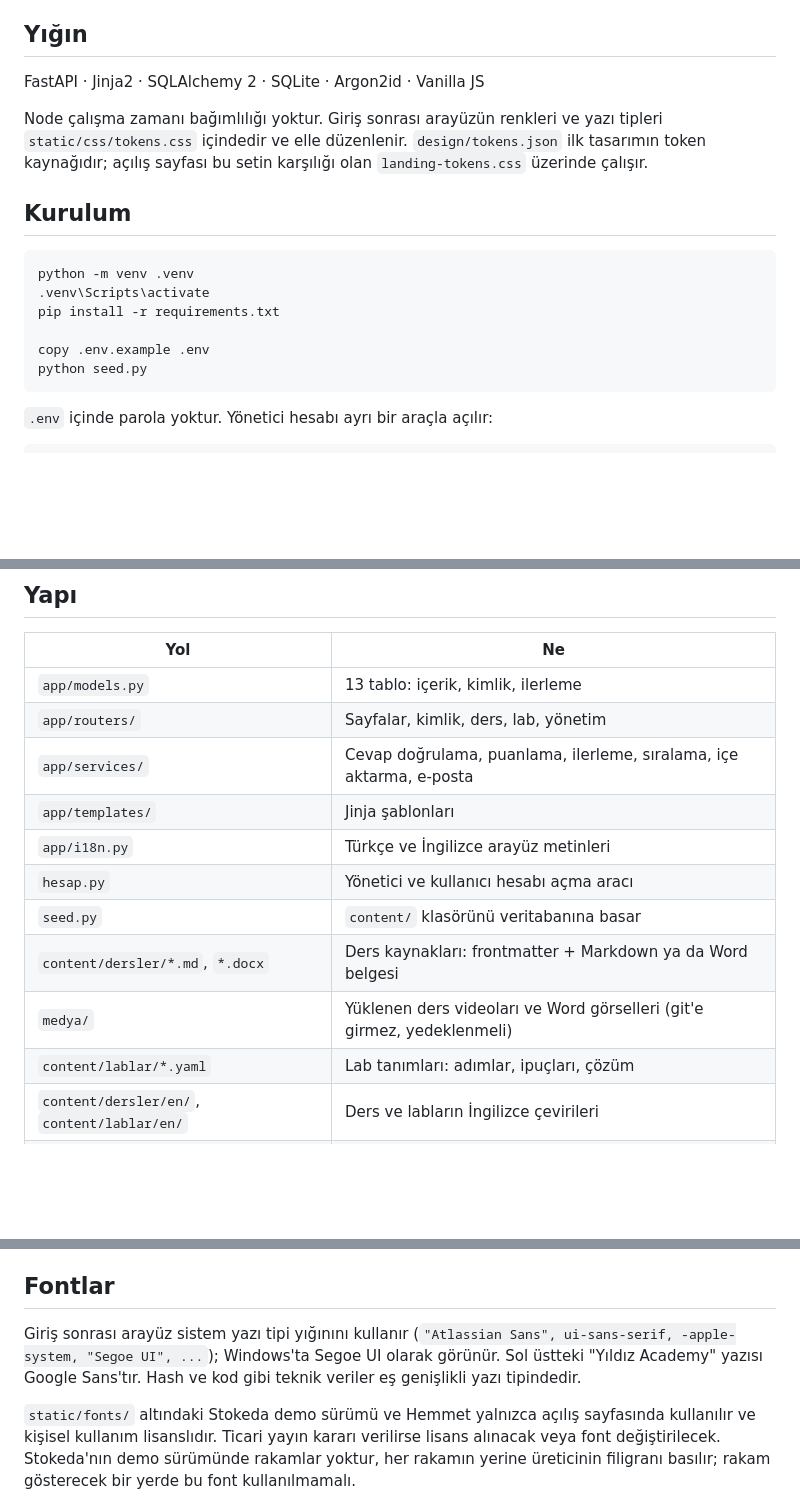
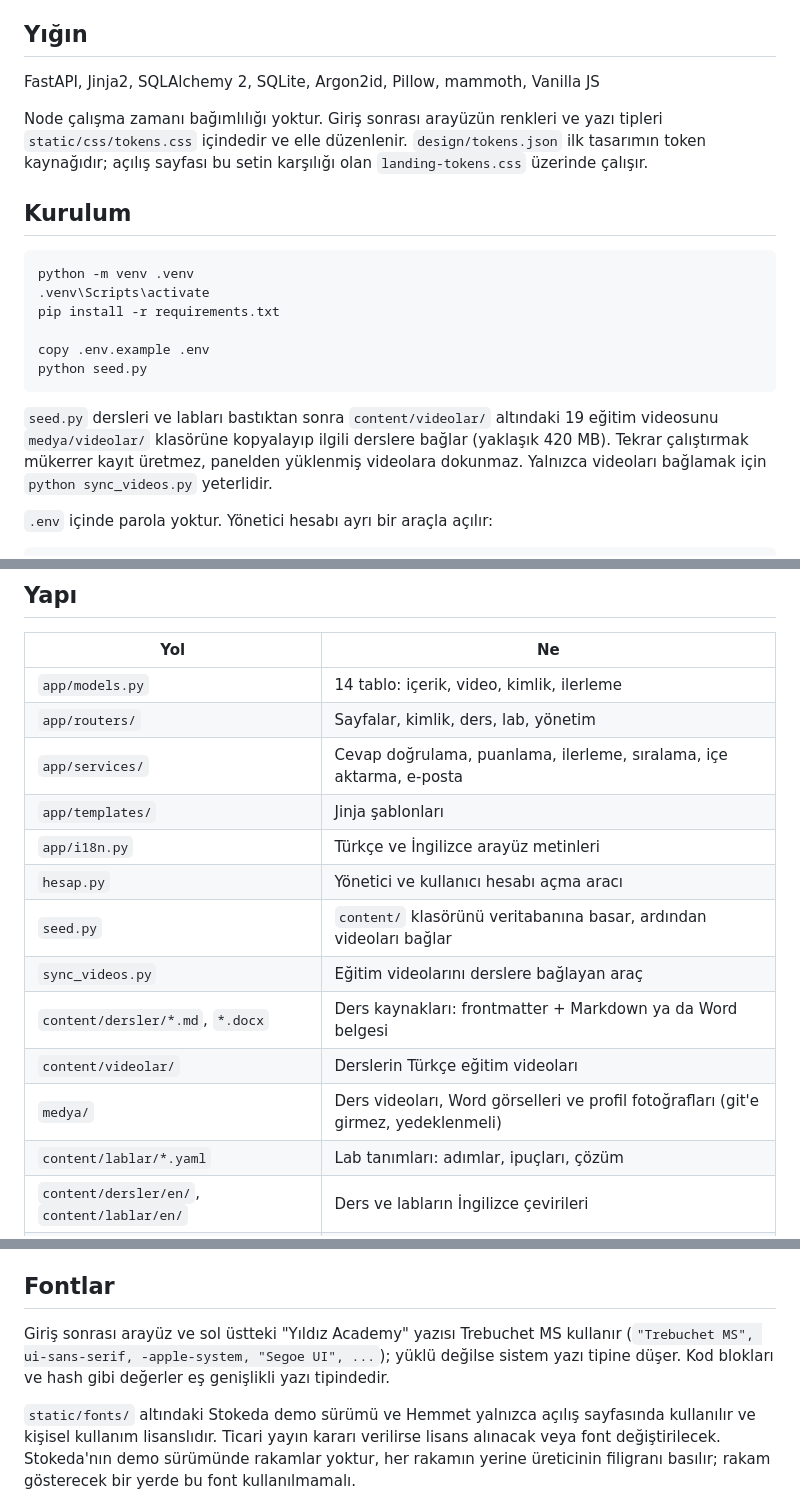
Before and after one commit to ilkerK01/yildiz-academy, a Markdown page: README.md, 3 parts joined by grey strips. Drawn GitHub-style; blank space fills up the shorter version.

Commit message:
README guncellendi

````diff
--- a/README.md
+++ b/README.md
@@ -29,7 +37,7 @@ saklanır; hata mesajları ve parola sıfırlama e-postası da seçilen dilde ge
 
 ## Yığın
 
-FastAPI · Jinja2 · SQLAlchemy 2 · SQLite · Argon2id · Vanilla JS
+FastAPI, Jinja2, SQLAlchemy 2, SQLite, Argon2id, Pillow, mammoth, Vanilla JS
 
 Node çalışma zamanı bağımlılığı yoktur. Giriş sonrası arayüzün renkleri ve
 yazı tipleri `static/css/tokens.css` içindedir ve elle düzenlenir.
@@ -46,6 +54,12 @@ pip install -r requirements.txt
 copy .env.example .env
 python seed.py
 ```
+
+`seed.py` dersleri ve labları bastıktan sonra `content/videolar/` altındaki 19
+eğitim videosunu `medya/videolar/` klasörüne kopyalayıp ilgili derslere bağlar
+(yaklaşık 420 MB). Tekrar çalıştırmak mükerrer kayıt üretmez, panelden
+yüklenmiş videolara dokunmaz. Yalnızca videoları bağlamak için
+`python sync_videos.py` yeterlidir.
 
 `.env` içinde parola yoktur. Yönetici hesabı ayrı bir araçla açılır:
 
@@ -74,15 +88,17 @@ dosyasında eksik kolon ve tablo varsa ekler, elle `ALTER TABLE` gerekmez.
 
 | Yol | Ne |
 |---|---|
-| `app/models.py` | 13 tablo: içerik, kimlik, ilerleme |
+| `app/models.py` | 14 tablo: içerik, video, kimlik, ilerleme |
 | `app/routers/` | Sayfalar, kimlik, ders, lab, yönetim |
 | `app/services/` | Cevap doğrulama, puanlama, ilerleme, sıralama, içe aktarma, e-posta |
 | `app/templates/` | Jinja şablonları |
 | `app/i18n.py` | Türkçe ve İngilizce arayüz metinleri |
 | `hesap.py` | Yönetici ve kullanıcı hesabı açma aracı |
-| `seed.py` | `content/` klasörünü veritabanına basar |
+| `seed.py` | `content/` klasörünü veritabanına basar, ardından videoları bağlar |
+| `sync_videos.py` | Eğitim videolarını derslere bağlayan araç |
 | `content/dersler/*.md`, `*.docx` | Ders kaynakları: frontmatter + Markdown ya da Word belgesi |
-| `medya/` | Yüklenen ders videoları ve Word görselleri (git'e girmez, yedeklenmeli) |
+| `content/videolar/` | Derslerin Türkçe eğitim videoları |
+| `medya/` | Ders videoları, Word görselleri ve profil fotoğrafları (git'e girmez, yedeklenmeli) |
 | `content/lablar/*.yaml` | Lab tanımları: adımlar, ipuçları, çözüm |
 | `content/dersler/en/`, `content/lablar/en/` | Ders ve labların İngilizce çevirileri |
 | `design/tokens.json` | İlk tasarımın token kaynağı |
@@ -231,10 +250,10 @@ e-posta adresine gönderir; kendi alan adıyla `SMTP_FROM` değiştirilir.
 
 ## Fontlar
 
-Giriş sonrası arayüz sistem yazı tipi yığınını kullanır
-(`"Atlassian Sans", ui-sans-serif, -apple-system, "Segoe UI", ...`); Windows'ta
-Segoe UI olarak görünür. Sol üstteki "Yıldız Academy" yazısı Google Sans'tır.
-Hash ve kod gibi teknik veriler eş genişlikli yazı tipindedir.
+Giriş sonrası arayüz ve sol üstteki "Yıldız Academy" yazısı Trebuchet MS
+kullanır (`"Trebuchet MS", ui-sans-serif, -apple-system, "Segoe UI", ...`);
+yüklü değilse sistem yazı tipine düşer. Kod blokları ve hash gibi değerler eş
+genişlikli yazı tipindedir.
 
 `static/fonts/` altındaki Stokeda demo sürümü ve Hemmet yalnızca açılış
 sayfasında kullanılır ve kişisel kullanım lisanslıdır. Ticari yayın kararı
````
Also changed, not shown: other parts of README.md (+13 -2 lines).
